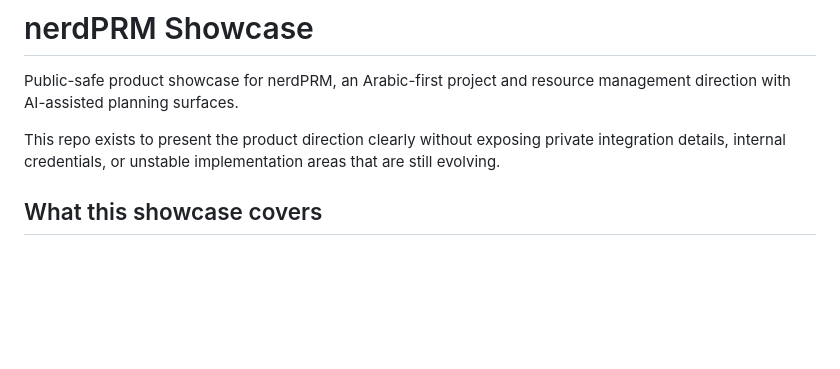
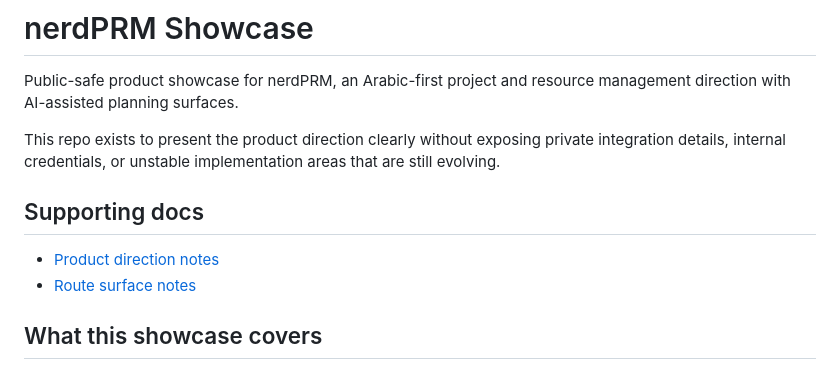
Before and after one commit to KareemQabil/nerdprm-showcase, a Markdown page: README.md, the part around the change. Drawn GitHub-style; blank space fills up the shorter version.

Commit message:
docs(showcase): add supporting product notes

```diff
--- a/README.md
+++ b/README.md
@@ -3,6 +3,11 @@
 Public-safe product showcase for nerdPRM, an Arabic-first project and resource management direction with AI-assisted planning surfaces.
 
 This repo exists to present the product direction clearly without exposing private integration details, internal credentials, or unstable implementation areas that are still evolving.
+
+## Supporting docs
+
+- [Product direction notes](docs/product-direction.md)
+- [Route surface notes](docs/route-surface-notes.md)
 
 ## What this showcase covers
 
```
Also changed, not shown: docs/product-direction.md (added, +25 -0 lines), docs/route-surface-notes.md (added, +26 -0 lines).
